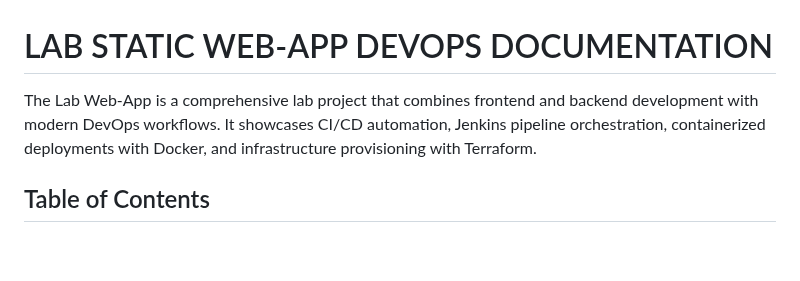
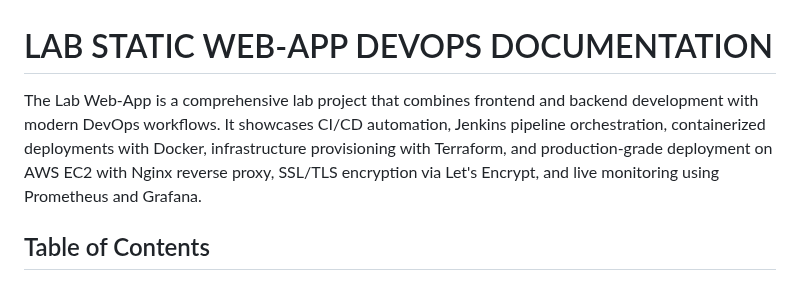
Before and after one commit to Midas1045/task-app2, a Markdown page: README.md, the part around the change. Rendered like a GitHub page; blank space fills up the shorter version.

```diff
--- a/README.md
+++ b/README.md
@@ -1,5 +1,5 @@
 # LAB STATIC WEB-APP DEVOPS DOCUMENTATION
-The Lab Web-App is a comprehensive lab project that combines frontend and backend development with modern DevOps workflows. It showcases CI/CD automation, Jenkins pipeline orchestration, containerized deployments with Docker, and infrastructure provisioning with Terraform.
+The Lab Web-App is a comprehensive lab project that combines frontend and backend development with modern DevOps workflows. It showcases CI/CD automation, Jenkins pipeline orchestration, containerized deployments with Docker, infrastructure provisioning with Terraform, and production-grade deployment on AWS EC2 with Nginx reverse proxy, SSL/TLS encryption via Let's Encrypt, and live monitoring using Prometheus and Grafana.
 
 
 ## Table of Contents
```
